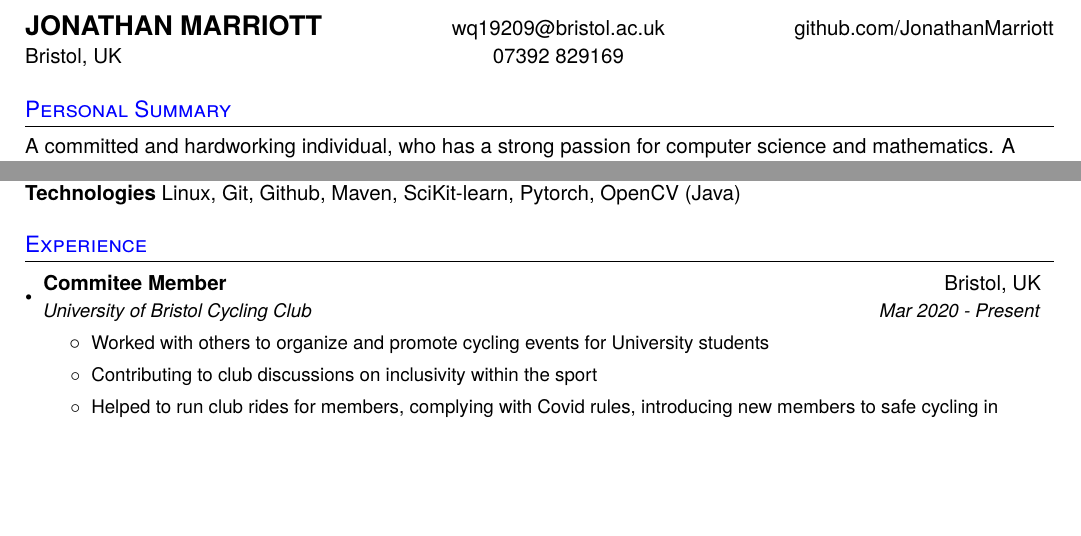
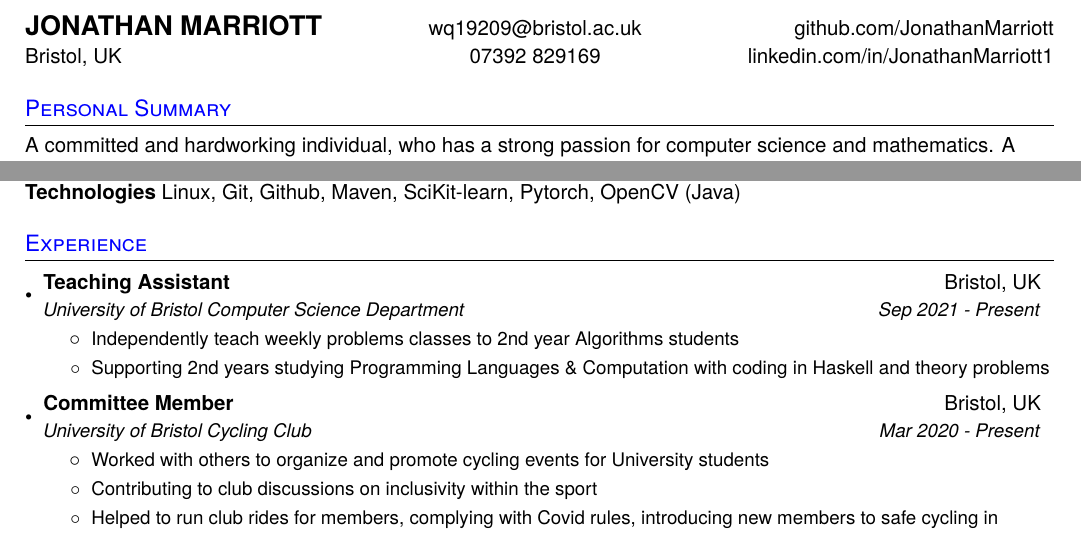
Before and after one commit to JonathanMarriott/CV, a LaTeX CV (CVtest.tex): two parts of the page, joined at a grey line, cut so that both start at the same text, the shorter picture padded with empty space. Compiled offline with pdfLaTeX.

Commit message:
Add Linkedin url

```diff
--- a/CVtest.tex
+++ b/CVtest.tex
@@ -86,7 +86,7 @@
   \textbf{\Large JONATHAN MARRIOTT} & \href{mailto:wq19209@bristol.ac.uk}
   {wq19209@bristol.ac.uk}
   & \href{https://www.github.com/JonathanMarriott}{github.com/JonathanMarriott}\\
-  Bristol, UK & 07392 829169 \\
+  Bristol, UK & 07392 829169 & \href{https://www.linkedin.com/in/jonathanmarriott1/}{linkedin.com/in/JonathanMarriott1} \\
 
 \end{tabular*}
 
@@ -127,8 +127,17 @@
 %-----------TECHNICAL-----------------
 \section{Experience}
   \resumeSubHeadingListStart
+  \resumeSubheading
+  {Teaching Assistant}{Bristol, UK}
+  {University of Bristol Computer Science Department}{Sep 2021 - Present}
+  \resumeItemListStart
+  \resumeItem{}
+  {Independently teach weekly problems classes to 2nd year Algorithms students}
+  \resumeItem{}
+  {Supporting 2nd years studying Programming Languages \& Computation with coding in Haskell and theory problems}
+  \resumeItemListEnd
 \resumeSubheading
-      {Commitee Member}{Bristol, UK}
+      {Committee Member}{Bristol, UK}
       {University of Bristol Cycling Club}{Mar 2020 - Present}
       \resumeItemListStart
       	\resumeItem{}
```
Also changed, not shown: CVtest.pdf, 4 other files.
